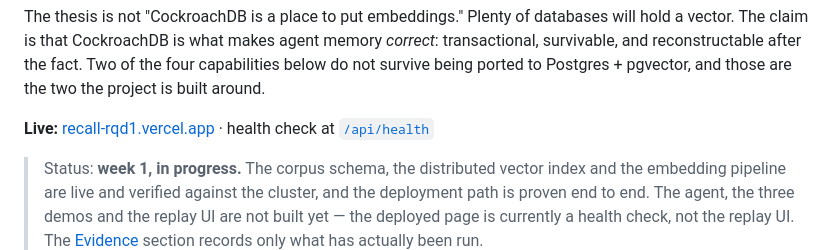
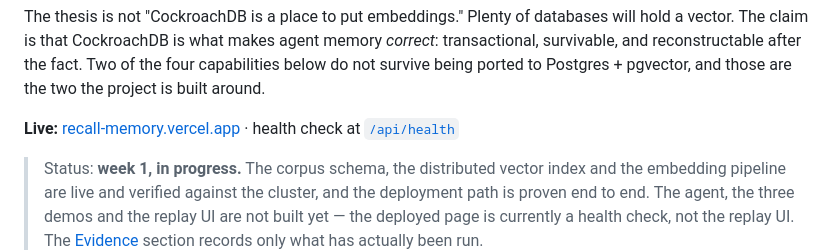
Before and after one commit to teodora-ops/recall, a Markdown page: README.md, the part around one of its changes. Rendered like a GitHub page.

Commit message:
Point the demo URL at the stable domain
recall-rqd1.vercel.app was retired and now 404s, so the demo link in the
README was dead. All three references — the Live line and both in
Evidence 0 — now use recall-memory.vercel.app, which is the domain that
goes in the submission form and the video.

Verified: the new domain serves /api/health with ok=true, vector_index
and replay_ok both true.

Co-Authored-By: Claude Opus 5 (1M context) <noreply@anthropic.com>

```diff
--- a/README.md
+++ b/README.md
@@ -15,8 +15,8 @@ memory *correct*: transactional, survivable, and reconstructable after the
 fact. Two of the four capabilities below do not survive being ported to
 Postgres + pgvector, and those are the two the project is built around.
 
-**Live:** [recall-rqd1.vercel.app](https://recall-rqd1.vercel.app) ·
-health check at [`/api/health`](https://recall-rqd1.vercel.app/api/health)
+**Live:** [recall-memory.vercel.app](https://recall-memory.vercel.app) ·
+health check at [`/api/health`](https://recall-memory.vercel.app/api/health)
 
 > Status: **week 1, in progress.** The corpus schema, the distributed vector
 > index and the embedding pipeline are live and verified against the cluster,
```
Also changed, not shown: other parts of README.md (+1 -1 lines).
